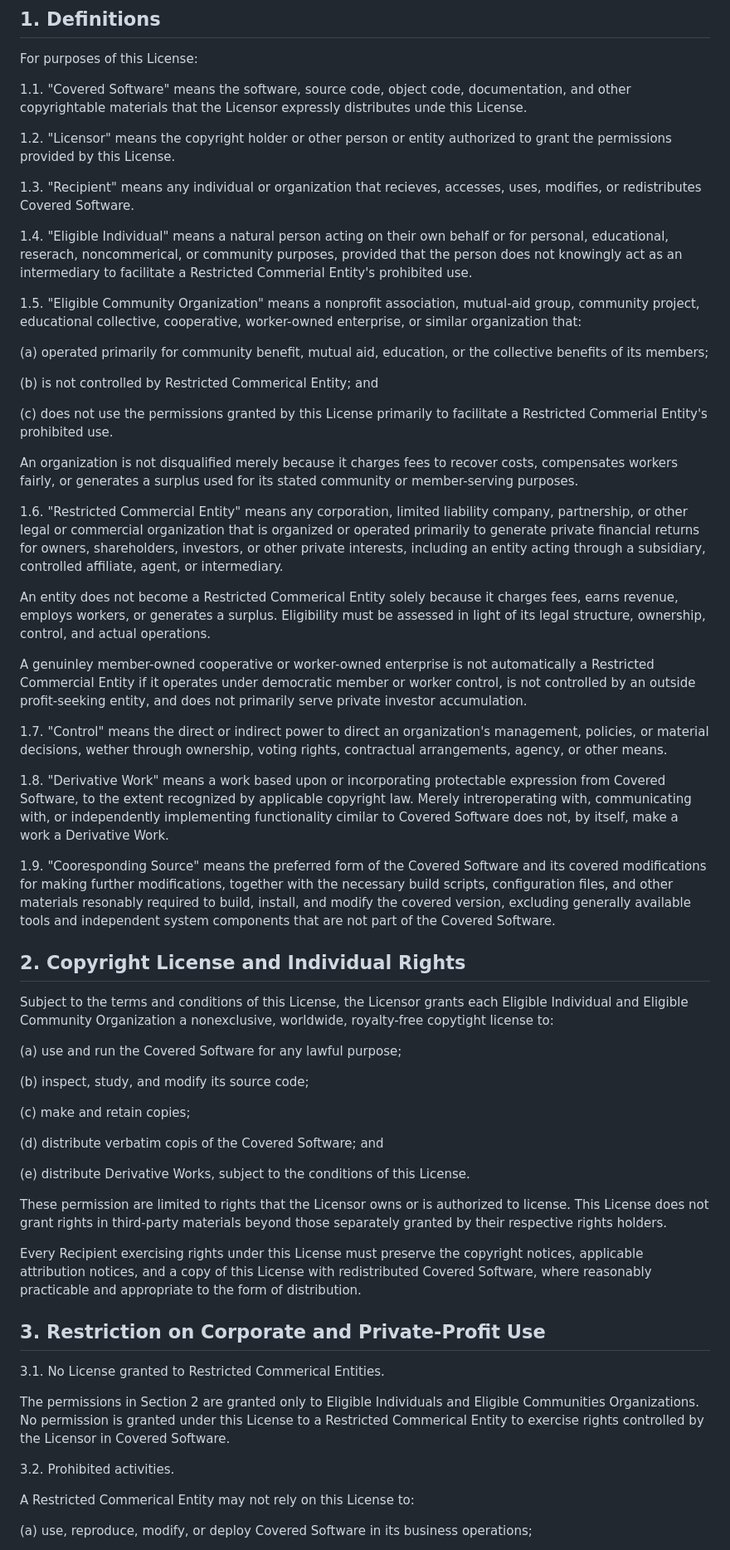
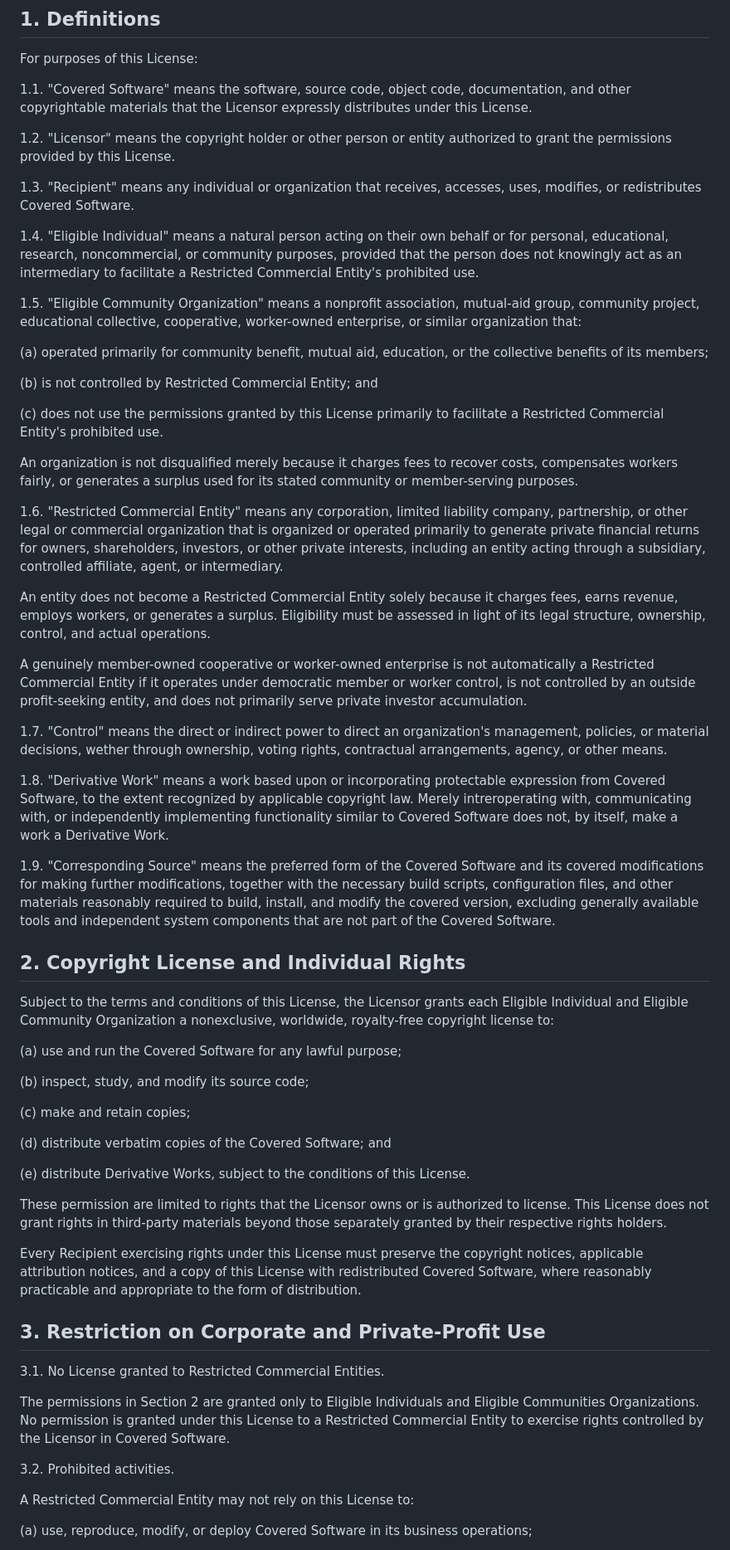
Before and after one commit to lukeskywalker4621-cmyk/tinygaurd, a Markdown page: ANTI_CAP_MANIFESTO.md, the part around one of its changes. Shown at 83% size. GitHub-like rendering.

```diff
--- a/ANTI_CAP_MANIFESTO.md
+++ b/ANTI_CAP_MANIFESTO.md
@@ -24,18 +24,18 @@ For purposes of this License:
 
 1.1. "Covered Software" means the software, source code, object code,
 documentation, and other copyrightable materials that the Licensor
-expressly distributes unde this License.
+expressly distributes under this License.
 
 1.2. "Licensor" means the copyright holder or other person or entity
 authorized to grant the permissions provided by this License.
 
-1.3. "Recipient" means any individual or organization that recieves,
+1.3. "Recipient" means any individual or organization that receives,
 accesses, uses, modifies, or redistributes Covered Software.
 
 1.4. "Eligible Individual" means a natural person acting on their own
-behalf or for personal, educational, reserach, noncommerical, or
+behalf or for personal, educational, research, noncommercial, or
 community purposes, provided that the person does not knowingly act
-as an intermediary to facilitate a Restricted Commerial Entity's
+as an intermediary to facilitate a Restricted Commercial Entity's
 prohibited use.
 
 1.5. "Eligible Community Organization" means a nonprofit association,
@@ -45,10 +45,10 @@ cooperative, worker-owned enterprise, or similar organization that:
 (a) operated primarily for community benefit, mutual aid, education, or
 the collective benefits of its members;
 
-(b) is not controlled by Restricted Commerical Entity; and
+(b) is not controlled by Restricted Commercial Entity; and
 
 (c) does not use the permissions granted by this License primarily to
-facilitate a Restricted Commerial Entity's prohibited use.
+facilitate a Restricted Commercial Entity's prohibited use.
 
 An organization is not disqualified merely because it charges fees to
 recover costs, compensates workers fairly, or generates a surplus used
@@ -61,12 +61,12 @@ returns for owners, shareholders, investors, or other private interests,
 including an entity acting through a subsidiary, controlled affiliate, agent,
 or intermediary.
 
-An entity does not become a Restricted Commerical Entity solely
+An entity does not become a Restricted Commercial Entity solely
 because it charges fees, earns revenue, employs workers, or generates a
 surplus. Eligibility must be assessed in light of its legal structure,
 ownership, control, and actual operations.
 
-A genuinley member-owned cooperative or worker-owned enterprise is
+A genuinely member-owned cooperative or worker-owned enterprise is
 not automatically a Restricted Commercial Entity if it operates under
 democratic member or worker control, is not controlled by an outside
 profit-seeking entity, and does not primarily serve private investor
@@ -80,13 +80,13 @@ other means.
 1.8. "Derivative Work" means a work based upon or incorporating
 protectable expression from Covered Software, to the extent recognized
 by applicable copyright law. Merely intreroperating with, communicating
-with, or independently implementing functionality cimilar to Covered
+with, or independently implementing functionality similar to Covered
 Software does not, by itself, make a work a Derivative Work.
 
-1.9. "Cooresponding Source" means the preferred form of the Covered
+1.9. "Corresponding Source" means the preferred form of the Covered
 Software and its covered modifications for making further modifications,
 together with the necessary build scripts, configuration files, and other
-materials resonably required to build, install, and modify the covered
+materials reasonably required to build, install, and modify the covered
 version, excluding generally available tools and independent system
 components that are not part of the Covered Software.
 
@@ -94,7 +94,7 @@ components that are not part of the Covered Software.
 
 Subject to the terms and conditions of this License, the Licensor grants
 each Eligible Individual and Eligible Community Organization a
-nonexclusive, worldwide, royalty-free copytight license to:
+nonexclusive, worldwide, royalty-free copyright license to:
 
 (a) use and run the Covered Software for any lawful purpose;
 
@@ -102,7 +102,7 @@ nonexclusive, worldwide, royalty-free copytight license to:
 
 (c) make and retain copies;
 
-(d) distribute verbatim copis of the Covered Software; and
+(d) distribute verbatim copies of the Covered Software; and
 
 (e) distribute Derivative Works, subject to the conditions of this License.
 
@@ -118,16 +118,16 @@ practicable and appropriate to the form of distribution.
 
 ## 3. Restriction on Corporate and Private-Profit Use
 
-3.1. No License granted to Restricted Commerical Entities.
+3.1. No License granted to Restricted Commercial Entities.
 
 The permissions in Section 2 are granted only to Eligible Individuals and
 Eligible Communities Organizations. No permission is granted under this
-License to a Restricted Commerical Entity to exercise rights controlled by
+License to a Restricted Commercial Entity to exercise rights controlled by
 the Licensor in Covered Software.
 
 3.2. Prohibited activities.
 
-A Restricted Commerical Entity may not rely on this License to:
+A Restricted Commercial Entity may not rely on this License to:
 
 (a) use, reproduce, modify, or deploy Covered Software in its business
 operations;
```
Also changed, not shown: other parts of ANTI_CAP_MANIFESTO.md (+16 -16 lines).
